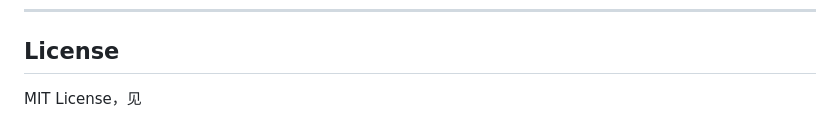
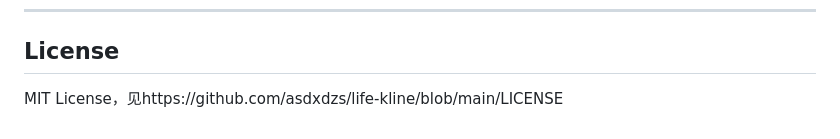
Before and after one commit to asdxdzs/life-kline, a Markdown page: README.md, the part around the change. Rendered like a GitHub page.

```diff
--- a/README.md
+++ b/README.md
@@ -207,4 +207,4 @@ window.KLINE_DATA = {
 
 ## License
 
-MIT License，见
+MIT License，见https://github.com/asdxdzs/life-kline/blob/main/LICENSE
```
